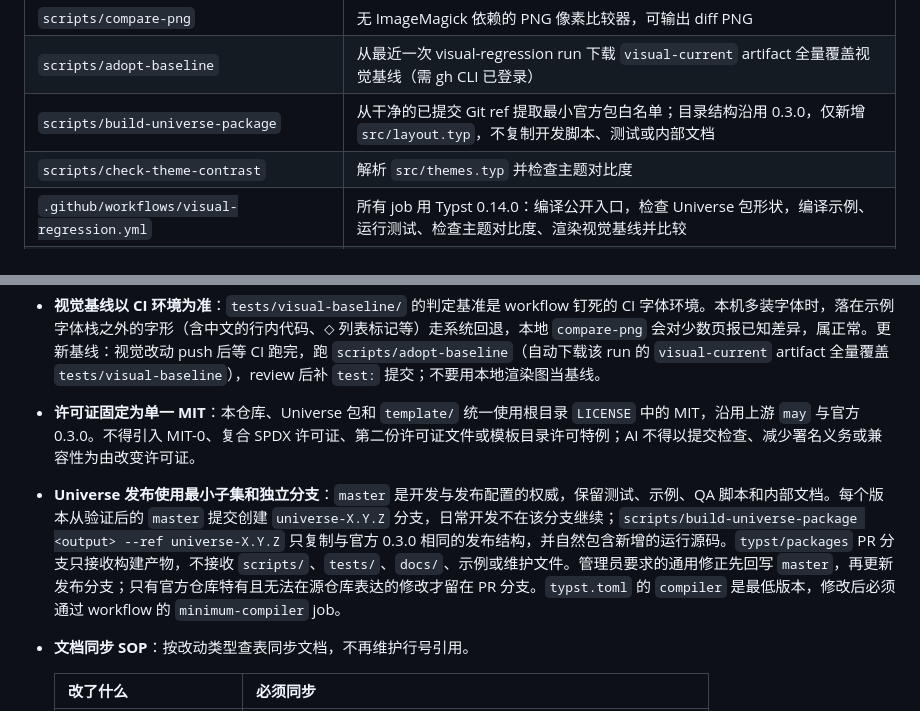
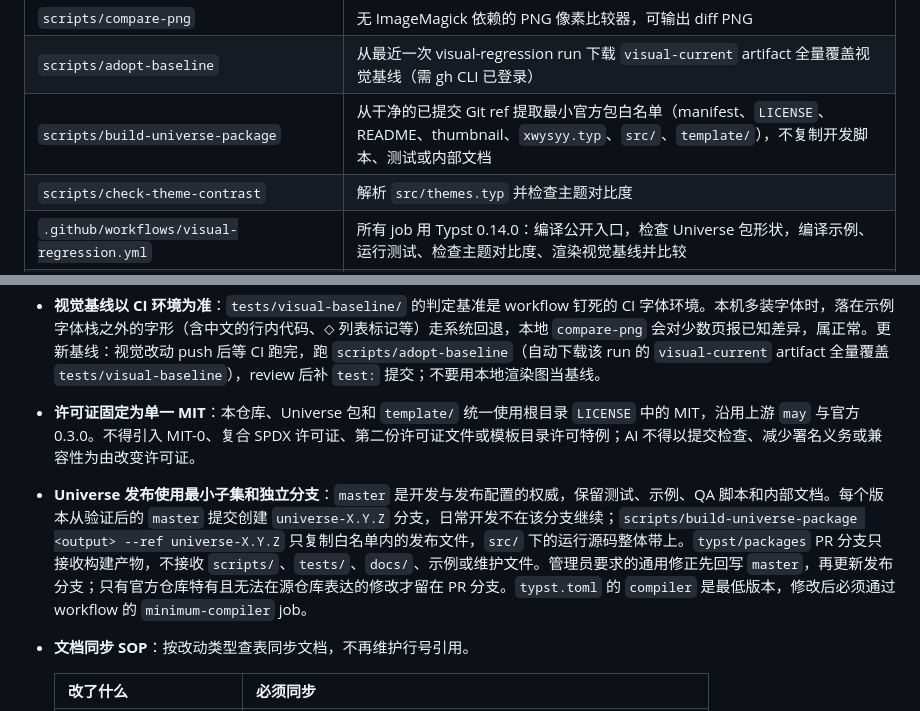
Before and after one commit to xwysyy/xwysyy-typst, a Markdown page: AGENTS.md, 2 parts joined by grey strips. GitHub-like rendering.

```diff
--- a/AGENTS.md
+++ b/AGENTS.md
@@ -53,7 +53,7 @@
 | `scripts/render-visuals` | 在目标目录旁完整渲染视觉回归 PNG staging，成功后替换脚本拥有的 PNG 集；内部传 `--input visual-ci=true` 以固定日期并使用 CI 可安装字体 |
 | `scripts/compare-png` | 无 ImageMagick 依赖的 PNG 像素比较器，可输出 diff PNG |
 | `scripts/adopt-baseline` | 从最近一次 visual-regression run 下载 `visual-current` artifact 全量覆盖视觉基线（需 gh CLI 已登录） |
-| `scripts/build-universe-package` | 从干净的已提交 Git ref 提取最小官方包白名单；目录结构沿用 0.3.0，仅新增 `src/layout.typ`，不复制开发脚本、测试或内部文档 |
+| `scripts/build-universe-package` | 从干净的已提交 Git ref 提取最小官方包白名单（manifest、`LICENSE`、README、thumbnail、`xwysyy.typ`、`src/`、`template/`），不复制开发脚本、测试或内部文档 |
 | `scripts/check-theme-contrast` | 解析 `src/themes.typ` 并检查主题对比度 |
 | `.github/workflows/visual-regression.yml` | 所有 job 用 Typst 0.14.0：编译公开入口，检查 Universe 包形状，编译示例、运行测试、检查主题对比度、渲染视觉基线并比较 |
 | `tests/fixtures/` | 自定义主题、目录标题、字体参数等编译验证 fixture |
@@ -68,7 +68,7 @@
 - **改语义布局层必验遥测**：改 `src/layout.typ` / `scripts/slide-check.py` / `scripts/xwysyy-check` 后跑 `scripts/xwysyy-check examples/layout-demo.typ; python3 -m unittest discover -s tests`（demo 含故意的 bad 页，检查退出码非零属预期；CI 的 `Python regression tests` 步骤跑同一套单测，其中已含 panic fixtures、handout 覆盖率与像素真阳性）。改阈值后必须确认 demo 的 10 个 good 页仍全过、6 个 bad 页仍被捕获（阈值以真实测量的 good 页为锚校准，不要放水让 bad 页蒙混）。发版前另跑 `scripts/xwysyy-check examples/layout-demo.typ --pixels` 做像素级交叉验证。
 - **视觉基线以 CI 环境为准**：`tests/visual-baseline/` 的判定基准是 workflow 钉死的 CI 字体环境。本机多装字体时，落在示例字体栈之外的字形（含中文的行内代码、⬦ 列表标记等）走系统回退，本地 `compare-png` 会对少数页报已知差异，属正常。更新基线：视觉改动 push 后等 CI 跑完，跑 `scripts/adopt-baseline`（自动下载该 run 的 `visual-current` artifact 全量覆盖 `tests/visual-baseline`），review 后补 `test:` 提交；不要用本地渲染图当基线。
 - **许可证固定为单一 MIT**：本仓库、Universe 包和 `template/` 统一使用根目录 `LICENSE` 中的 MIT，沿用上游 `may` 与官方 0.3.0。不得引入 MIT-0、复合 SPDX 许可证、第二份许可证文件或模板目录许可特例；AI 不得以提交检查、减少署名义务或兼容性为由改变许可证。
-- **Universe 发布使用最小子集和独立分支**：`master` 是开发与发布配置的权威，保留测试、示例、QA 脚本和内部文档。每个版本从验证后的 `master` 提交创建 `universe-X.Y.Z` 分支，日常开发不在该分支继续；`scripts/build-universe-package <output> --ref universe-X.Y.Z` 只复制与官方 0.3.0 相同的发布结构，并自然包含新增的运行源码。`typst/packages` PR 分支只接收构建产物，不接收 `scripts/`、`tests/`、`docs/`、示例或维护文件。管理员要求的通用修正先回写 `master`，再更新发布分支；只有官方仓库特有且无法在源仓库表达的修改才留在 PR 分支。`typst.toml` 的 `compiler` 是最低版本，修改后必须通过 workflow 的 `minimum-compiler` job。
+- **Universe 发布使用最小子集和独立分支**：`master` 是开发与发布配置的权威，保留测试、示例、QA 脚本和内部文档。每个版本从验证后的 `master` 提交创建 `universe-X.Y.Z` 分支，日常开发不在该分支继续；`scripts/build-universe-package <output> --ref universe-X.Y.Z` 只复制白名单内的发布文件，`src/` 下的运行源码整体带上。`typst/packages` PR 分支只接收构建产物，不接收 `scripts/`、`tests/`、`docs/`、示例或维护文件。管理员要求的通用修正先回写 `master`，再更新发布分支；只有官方仓库特有且无法在源仓库表达的修改才留在 PR 分支。`typst.toml` 的 `compiler` 是最低版本，修改后必须通过 workflow 的 `minimum-compiler` job。
 - **文档同步 SOP**：按改动类型查表同步文档，不再维护行号引用。
 
   | 改了什么 | 必须同步 |
```
Also changed, not shown: docs/CUSTOMIZATION.md (+1 -1 lines).
